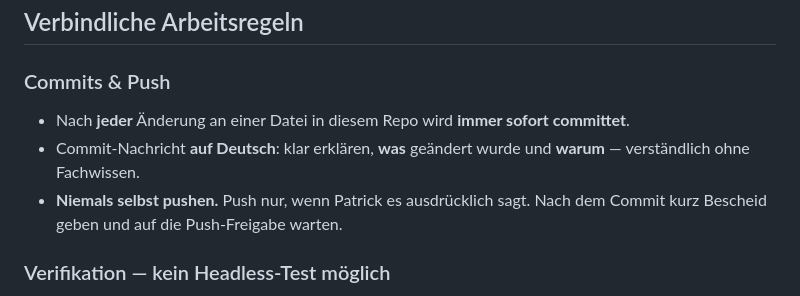
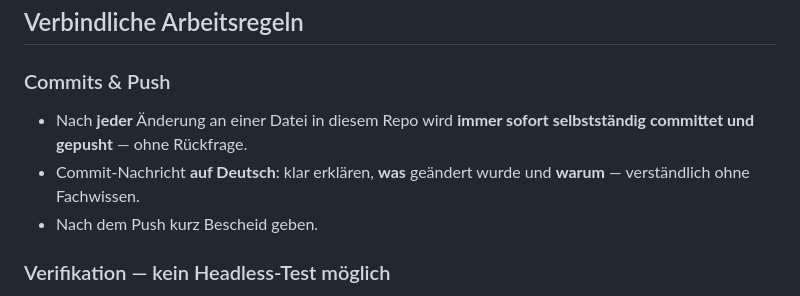
Before and after one commit to dev0gig/vegvisir, a Markdown page: AGENTS.md, the part around the change. Drawn GitHub-style.

Commit message:
AGENTS.md: Push-Regel angepasst — ab sofort wird nach jeder Änderung selbstständig committet UND gepusht (Patricks Dauer-Freigabe für alle Repos)

```diff
--- a/AGENTS.md
+++ b/AGENTS.md
@@ -8,11 +8,10 @@ Dienstplan-Kalender und Werkzeuge (z. B. PDF-Duplex-Fixer). Reines Vanilla-JS
 
 ### Commits & Push
 - Nach **jeder** Änderung an einer Datei in diesem Repo wird **immer sofort
-  committet**.
+  selbstständig committet und gepusht** — ohne Rückfrage.
 - Commit-Nachricht **auf Deutsch**: klar erklären, **was** geändert wurde und
   **warum** — verständlich ohne Fachwissen.
-- **Niemals selbst pushen.** Push nur, wenn Patrick es ausdrücklich sagt.
-  Nach dem Commit kurz Bescheid geben und auf die Push-Freigabe warten.
+- Nach dem Push kurz Bescheid geben.
 
 ### Verifikation — kein Headless-Test möglich
 Die App liegt hinter einem **GitHub-OAuth-Login-Gate** (`js/auth.js`). Ein
```
